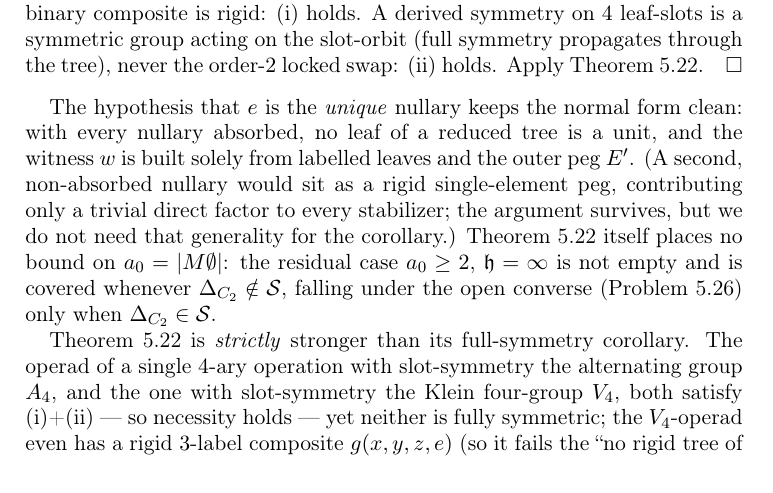
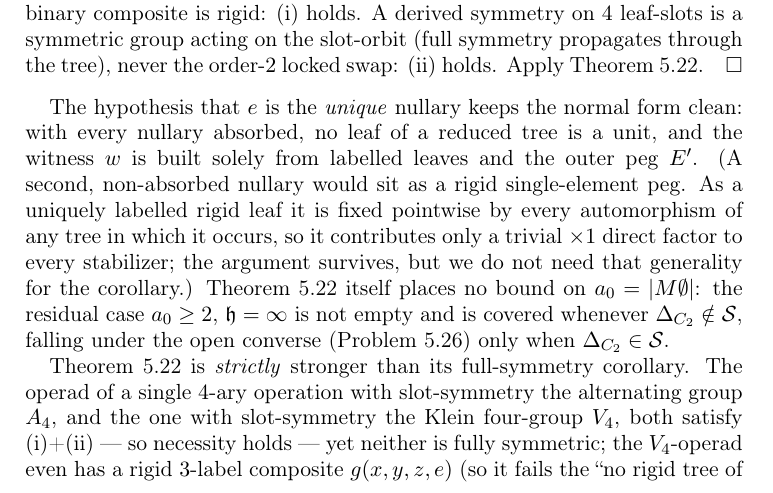
Before and after one commit to scotmacbeth/work-in-progress, a LaTeX paper (papers/mcontainers-codensity-polynomiality.tex): part of page 23 of 29, cut so that both start at the same text. Compiled offline with pdfLaTeX.

Commit message:
m-containers: justify Cor 5.23 rigid-peg parenthetical (Rick sign-off clarification, option b)

```diff
--- a/papers/mcontainers-codensity-polynomiality.tex
+++ b/papers/mcontainers-codensity-polynomiality.tex
@@ -1170,9 +1170,10 @@ Theorem~\ref{thm:main}.
 
 The hypothesis that $e$ is the \emph{unique} nullary keeps the normal form clean: with every nullary
 absorbed, no leaf of a reduced tree is a unit, and the witness $w$ is built solely from labelled leaves
-and the outer peg $E'$. (A second, non-absorbed nullary would sit as a rigid single-element peg,
-contributing only a trivial direct factor to every stabilizer; the argument survives, but we do not need
-that generality for the corollary.) Theorem~\ref{thm:main} itself places no bound on $a_0=|M\emptyset|$:
+and the outer peg $E'$. (A second, non-absorbed nullary would sit as a rigid single-element peg. As a uniquely
+labelled rigid leaf it is fixed pointwise by every automorphism of any tree in which it occurs, so it
+contributes only a trivial $\times1$ direct factor to every stabilizer; the argument survives, but we do
+not need that generality for the corollary.) Theorem~\ref{thm:main} itself places no bound on $a_0=|M\emptyset|$:
 the residual case $a_0\ge2$, $\mathfrak h=\infty$ is not empty and is covered whenever
 $\Delta_{C_2}\notin\mathcal S$, falling under the open converse (Problem~\ref{prob:residual}) only when
 $\Delta_{C_2}\in\mathcal S$.
```
Also changed, not shown: papers/mcontainers-codensity-polynomiality.pdf.
